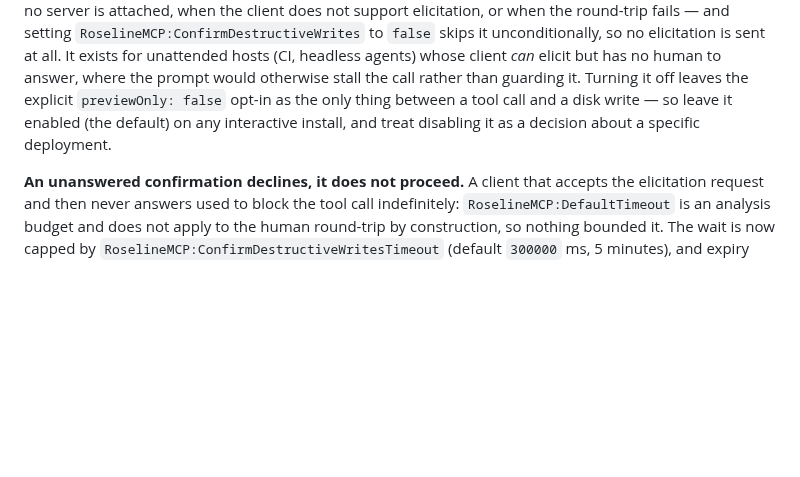
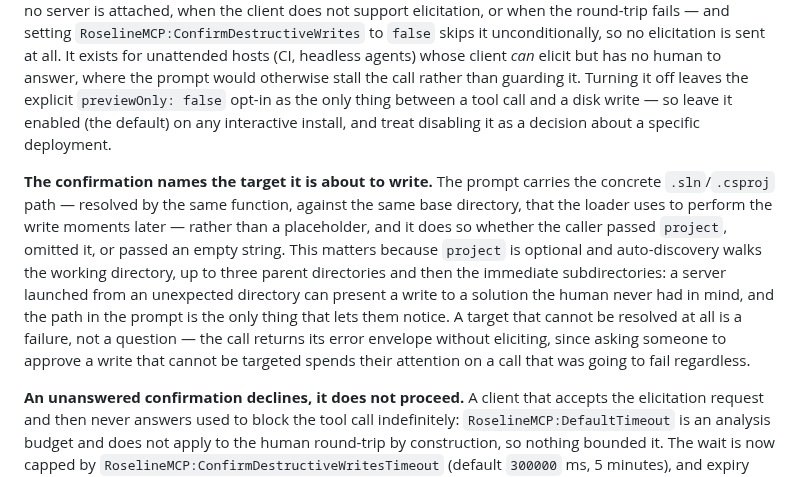
Before and after one commit to Atypical-Consulting/RoselineMCP, a Markdown page: SECURITY.md, the part around the change. GitHub-like rendering; blank space fills up the shorter version.

```diff
--- a/SECURITY.md
+++ b/SECURITY.md
@@ -107,6 +107,20 @@ the explicit `previewOnly: false` opt-in as the only thing between a tool call
 and a disk write — so leave it enabled (the default) on any interactive
 install, and treat disabling it as a decision about a specific deployment.
 
+**The confirmation names the target it is about to write.** The prompt carries
+the concrete `.sln`/`.csproj` path — resolved by the same function, against the
+same base directory, that the loader uses to perform the write moments later —
+rather than a placeholder, and it does so whether the caller passed `project`,
+omitted it, or passed an empty string. This matters because `project` is
+optional and auto-discovery walks the working directory, up to three parent
+directories and then the immediate subdirectories: a server launched from an
+unexpected directory can present a write to a solution the human never had in
+mind, and the path in the prompt is the only thing that lets them notice. A
+target that cannot be resolved at all is a failure, not a question — the call
+returns its error envelope without eliciting, since asking someone to approve a
+write that cannot be targeted spends their attention on a call that was going
+to fail regardless.
+
 **An unanswered confirmation declines, it does not proceed.** A client that
 accepts the elicitation request and then never answers used to block the tool
 call indefinitely: `RoselineMCP:DefaultTimeout` is an analysis budget and does
```
Also changed, not shown: CHANGELOG.md (+18 -0 lines), docs/API.md (+17 -1 lines).
